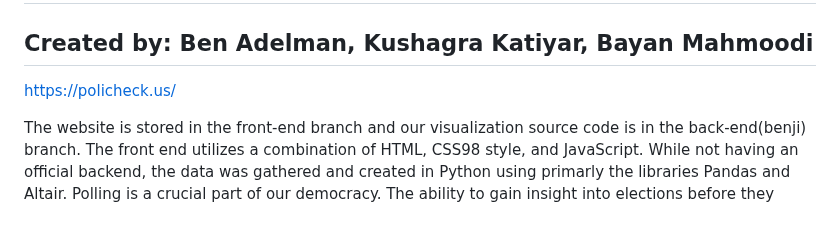
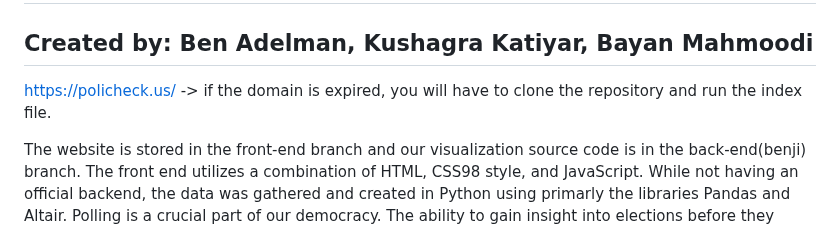
Before and after one commit to NeedToLookAtMyPictures/SwampHacks-2025, a Markdown page: README.md, the part around the change. Drawn GitHub-style.

```diff
--- a/README.md
+++ b/README.md
@@ -1,7 +1,7 @@
 # Welcome to PoliCheck!
 ## Created by: Ben Adelman, Kushagra Katiyar, Bayan Mahmoodi
 
-https://policheck.us/
+https://policheck.us/ -> if the domain is expired, you will have to clone the repository and run the index file.
 
 The website is stored in the front-end branch and our visualization source code is in the back-end(benji) branch. The front end utilizes a combination of HTML, CSS98 style, and JavaScript. While not having an official backend, the data was gathered and created in Python using primarly the libraries Pandas and Altair.  Polling is a crucial part of our democracy. The ability to gain insight into elections before they actually occur is invaluable in planning for the future, gauging the current cultural climate of our country, and allowing politicians to clearly see what their constituents want. However, in reasons years, polling (specifically for US Presidential elections) has fallen off a cliff in terms of accuracy. It is clear that the methodology used in these polls is flawed in some way or another.  We hope to show the need for change with our visualizations. Despite recent inaccuracies, we still believe that polling can be an extremely useful pillar of the democratic process if used properly. This was created for the SwampHacks X hackathon. We hope you enjoy our project!
 
```
